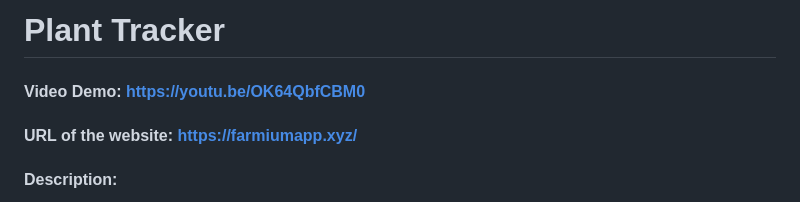
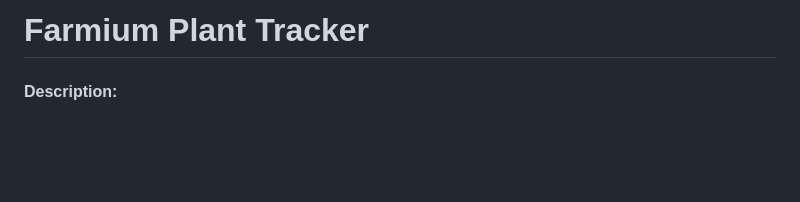
Before and after one commit to magicalleves/FarmiumPlantTracker, a Markdown page: README.md, the part around the change. GitHub-like rendering; blank space fills up the shorter version.

```diff
--- a/README.md
+++ b/README.md
@@ -1,8 +1,4 @@
-# Plant Tracker
-
-#### Video Demo: https://youtu.be/OK64QbfCBM0
-
-#### URL of the website: https://farmiumapp.xyz/
+# Farmium Plant Tracker
 
 #### Description:
 
```
